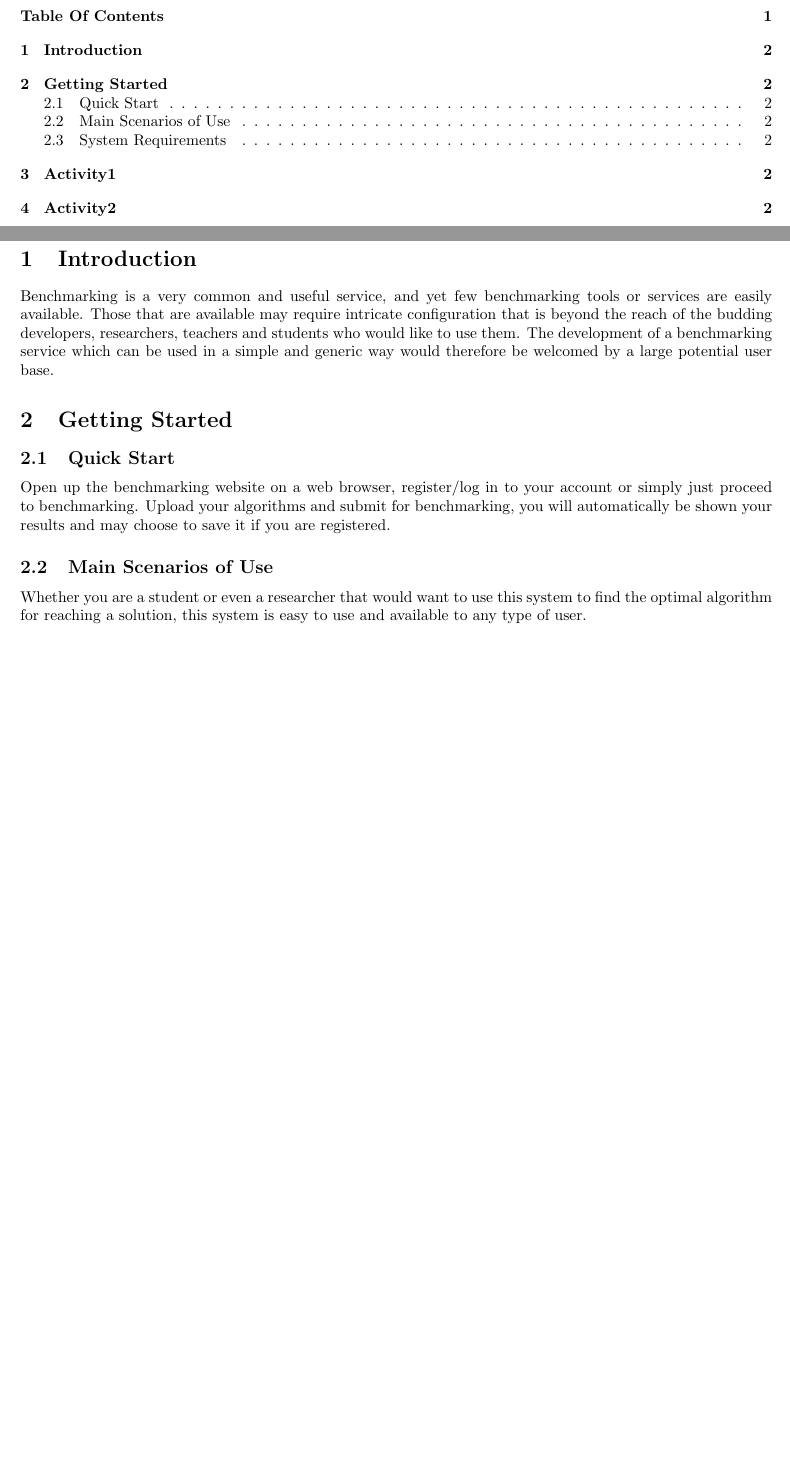
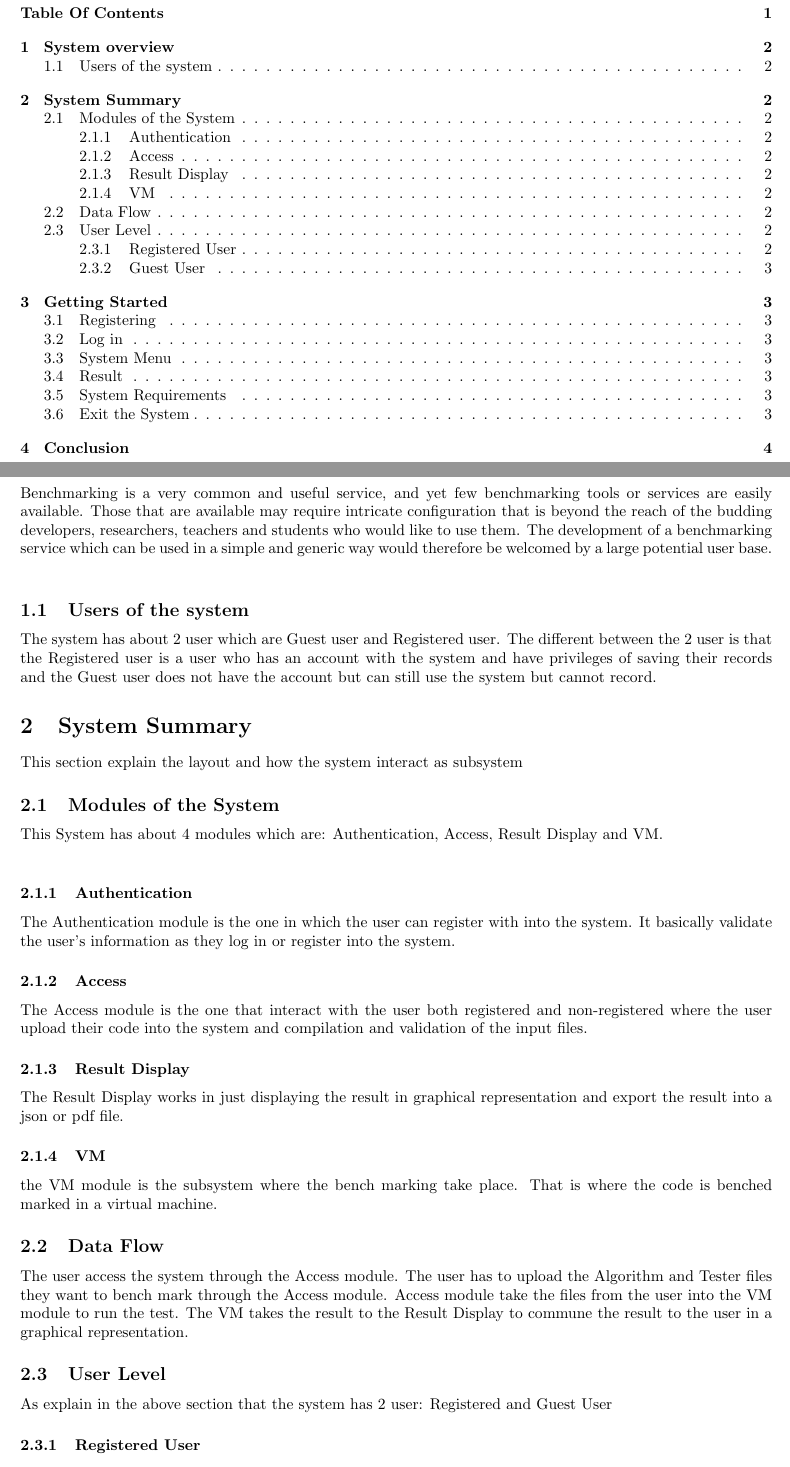
Before and after one commit to BonganiTshela/COS301-Final-Project, a LaTeX document (User Manual/UserManual.tex): two parts of pages 2 and 3 of 3 before the commit and two parts of pages 2 and 3 of 5 after it, joined at a grey line, cut so that both start at the same text, the shorter picture padded with empty space. Compiled offline with pdfLaTeX.

Commit message:
Update UserManual.tex

```diff
--- a/User Manual/UserManual.tex
+++ b/User Manual/UserManual.tex
@@ -100,6 +99,29 @@ includefoot
 \addcontentsline{toc}{section}{Table Of Contents}
 \endgroup
 \newpage
+\section{System overview}
+Benchmarking is a very common and useful service, and yet few benchmarking tools or services are easily available. Those that are available may require intricate configuration that is beyond the reach of the budding developers, researchers, teachers and students who would like to use them. The development of a benchmarking service which can be used in a simple and generic way would therefore be welcomed by a large potential user base.\newline
 
-\section{Introduction}
-Benchmarking is a very common and useful service, and yet few benchmarking tools or services are easily available. Those that are available may require intricate configuration that is beyond the reach of the budding developers, researchers, teachers and students who would like to use them. The development of a benchmarking service which can be used in a simple and generic way would therefore be welcomed by a large potential user base.
+\subsection{Users of the system}
+The system has about 2 user which are Guest user and Registered user. The different between the 2 user is that the Registered user is a user who has an account with the system and have privileges of saving their records and the Guest user does not have the account but can still use the system but cannot record.
+
+\section{System Summary}
+This section explain the layout and how the system interact as subsystem
+\subsection{Modules of the System}
+This System has about 4 modules which are: Authentication, Access, Result Display and VM.\newline
+ \subsubsection{Authentication}
+The Authentication module is the one in which the user can register with into the system. It basically validate the user's information as they log in or register into the system.
+\subsubsection{Access}
+The Access module is the one that interact with the user both registered and non-registered where the user upload their code into the system and compilation and validation of the input files.
+\subsubsection{Result Display}
+The Result Display works in just displaying the result in graphical representation and export the result into a json or pdf file.
+\subsubsection{VM}
+the VM module is the subsystem where the bench marking take place. That is where the code is benched marked in a virtual machine.
+
+\subsection{Data Flow}
+The user access the system through the Access module. The user has to upload the Algorithm and Tester files they want to bench mark through the Access module. Access module take the files from the user into the VM module to run the test. The VM takes the result to the Result Display to commune the result to the user in a graphical representation.
+\subsection{User Level}
+As explain in the above section that the system has 2 user: Registered and Guest User
+\subsubsection{Registered User}
+This user have a complete access to the services provided by the system. which are the user can bench mark and store the result in the system for future reference.
+\subsubsection{Guest User}
@@ -106,9 +182,4 @@ Benchmarking is a very common and useful service, and yet few benchmarking tools
 
 
-\section{Getting Started}
-	\subsection{Quick Start}
-	Open up the benchmarking website on a web browser, register/log in to your account or simply just proceed to benchmarking. Upload your algorithms and submit for benchmarking, you will automatically be shown your results and may choose to save it if you are registered.
 
-	\subsection{Main Scenarios of Use}
-	Whether you are a student or even a researcher that would want to use this system to find the optimal algorithm for reaching a solution, this system is easy to use and available to any type of user.
 
```
Also changed, not shown: User Manual/UserManual.tex (73 more changed lines).
